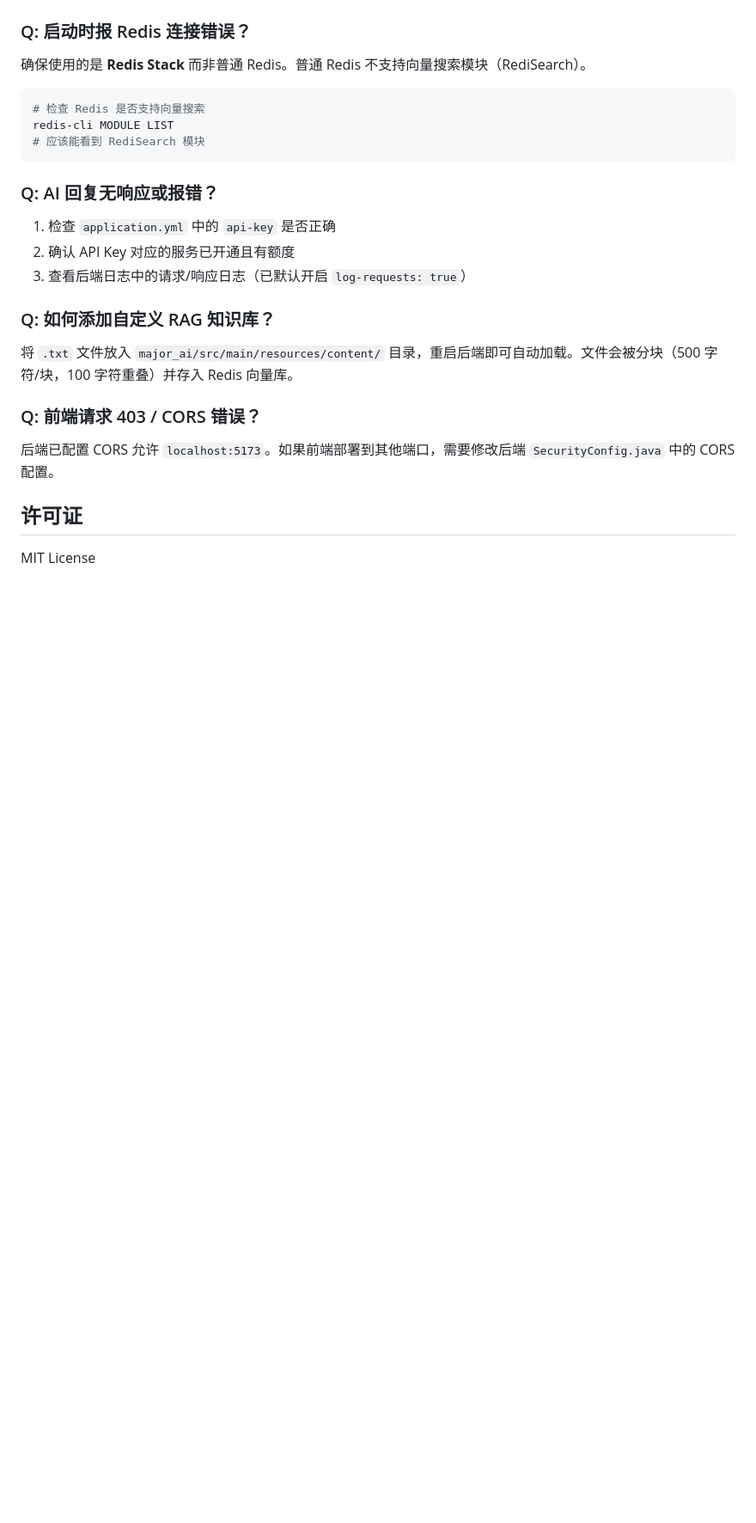
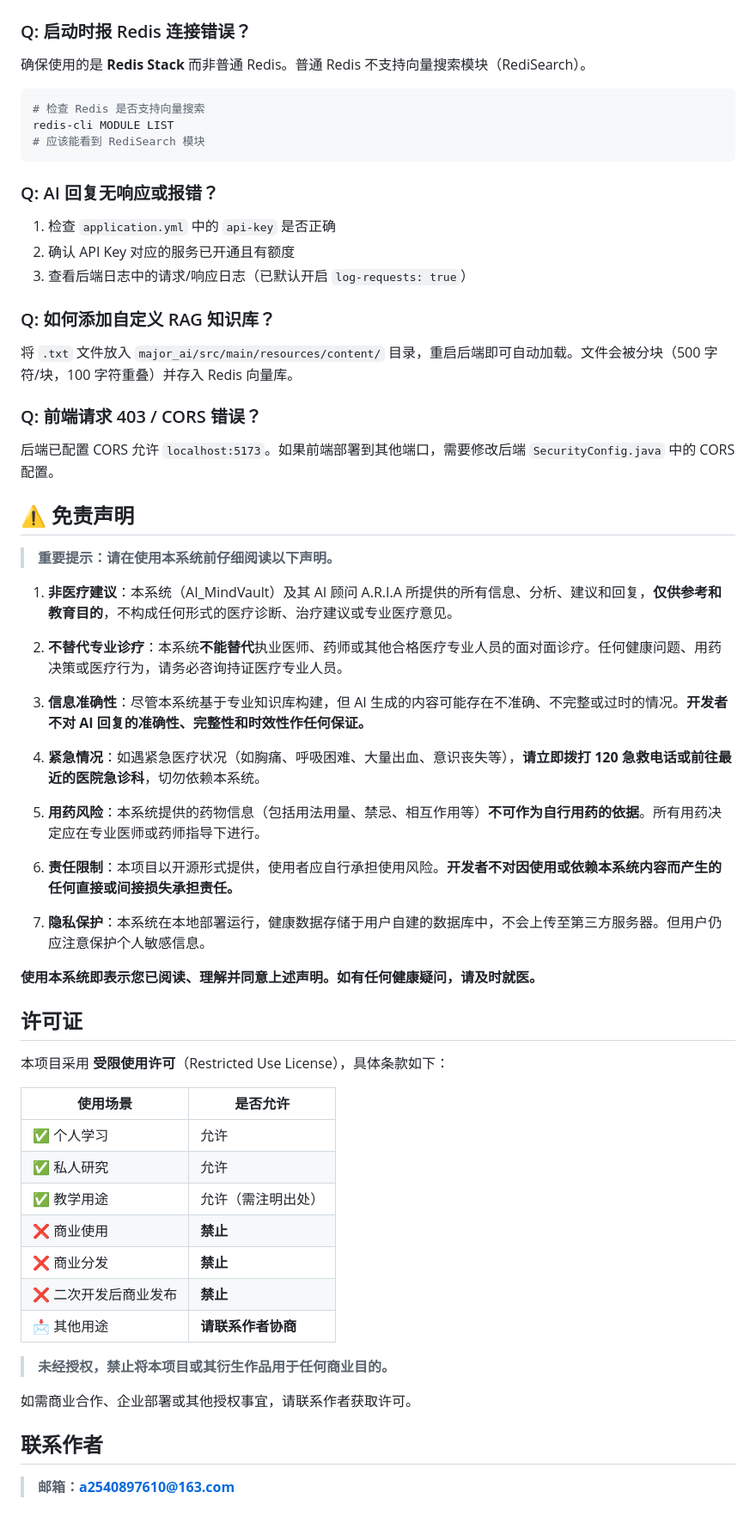
Before and after one commit to guoyixian123/AI_MindVault, a Markdown page: README.md, the part around the change. Shown at 86% size. Drawn GitHub-style; blank space fills up the shorter version.

Commit message:
2026/07/01 优化了前端页面

```diff
--- a/README.md
+++ b/README.md
@@ -379,6 +379,43 @@ redis-cli MODULE LIST
 
 后端已配置 CORS 允许 `localhost:5173`。如果前端部署到其他端口，需要修改后端 `SecurityConfig.java` 中的 CORS 配置。
 
+## ⚠️ 免责声明
+
+> **重要提示：请在使用本系统前仔细阅读以下声明。**
+
+1. **非医疗建议**：本系统（AI_MindVault）及其 AI 顾问 A.R.I.A 所提供的所有信息、分析、建议和回复，**仅供参考和教育目的**，不构成任何形式的医疗诊断、治疗建议或专业医疗意见。
+
+2. **不替代专业诊疗**：本系统**不能替代**执业医师、药师或其他合格医疗专业人员的面对面诊疗。任何健康问题、用药决策或医疗行为，请务必咨询持证医疗专业人员。
+
+3. **信息准确性**：尽管本系统基于专业知识库构建，但 AI 生成的内容可能存在不准确、不完整或过时的情况。**开发者不对 AI 回复的准确性、完整性和时效性作任何保证。**
+
+4. **紧急情况**：如遇紧急医疗状况（如胸痛、呼吸困难、大量出血、意识丧失等），**请立即拨打 120 急救电话或前往最近的医院急诊科**，切勿依赖本系统。
+
+5. **用药风险**：本系统提供的药物信息（包括用法用量、禁忌、相互作用等）**不可作为自行用药的依据**。所有用药决定应在专业医师或药师指导下进行。
+
+6. **责任限制**：本项目以开源形式提供，使用者应自行承担使用风险。**开发者不对因使用或依赖本系统内容而产生的任何直接或间接损失承担责任。**
+
+7. **隐私保护**：本系统在本地部署运行，健康数据存储于用户自建的数据库中，不会上传至第三方服务器。但用户仍应注意保护个人敏感信息。
+
+**使用本系统即表示您已阅读、理解并同意上述声明。如有任何健康疑问，请及时就医。**
+
 ## 许可证
 
-MIT License
+本项目采用 **受限使用许可**（Restricted Use License），具体条款如下：
+
+| 使用场景 | 是否允许 |
+|----------|----------|
+| ✅ 个人学习 | 允许 |
+| ✅ 私人研究 | 允许 |
+| ✅ 教学用途 | 允许（需注明出处） |
+| ❌ 商业使用 | **禁止** |
+| ❌ 商业分发 | **禁止** |
+| ❌ 二次开发后商业发布 | **禁止** |
+| 📩 其他用途 | **请联系作者协商** |
+
+> **未经授权，禁止将本项目或其衍生作品用于任何商业目的。**
+
+如需商业合作、企业部署或其他授权事宜，请联系作者获取许可。
+
+## 联系作者
+> **邮箱：a2540897610@163.com**
```
